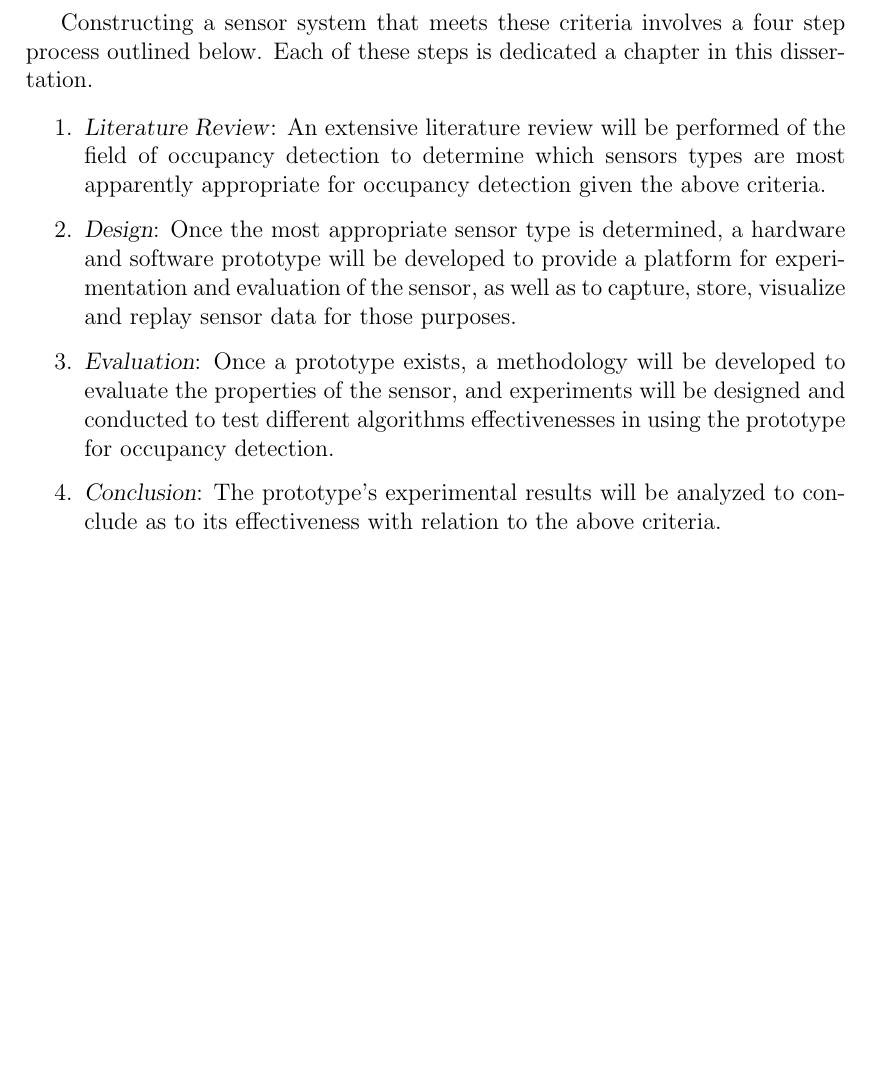
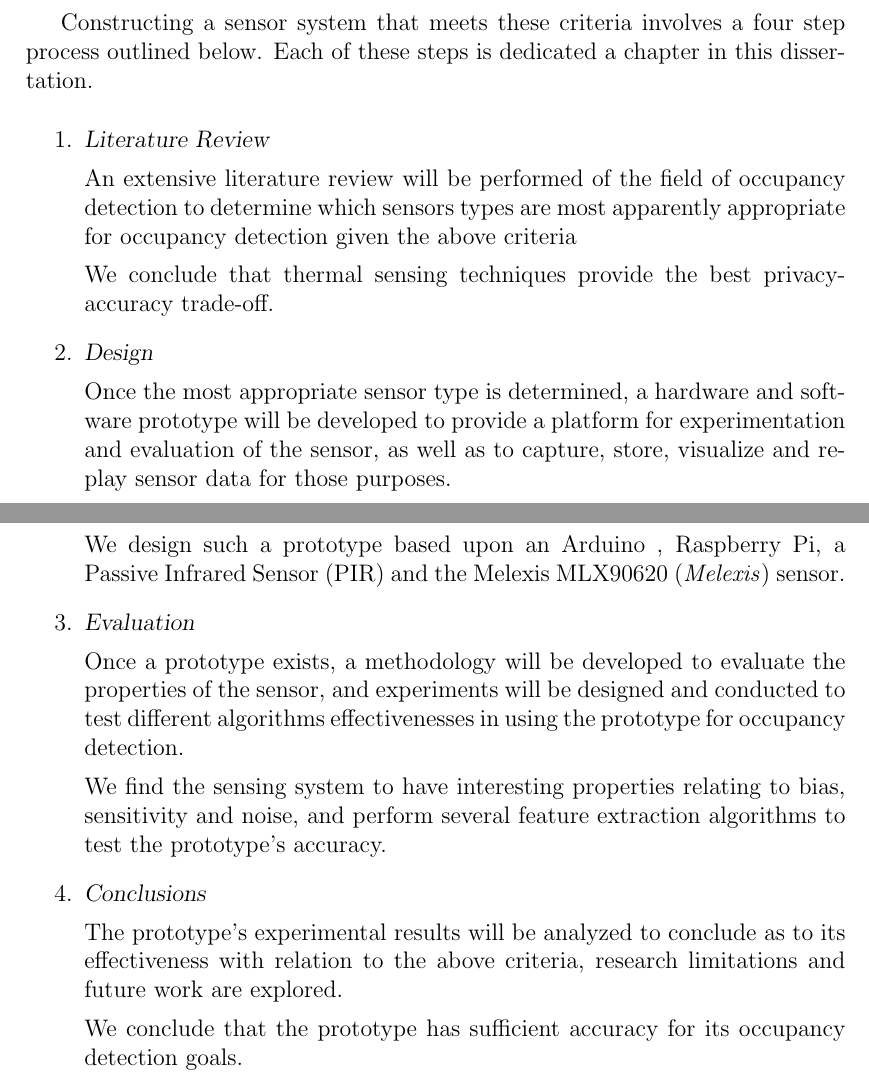
Before and after one commit to atyndall/countir, a LaTeX thesis (introduction/introduction.tex): part of page 2 of 3 before the commit and two parts of pages 2 and 3 of 4 after it, the two joined at a grey line, cut so that both start at the same text, the shorter picture padded with empty space. Compiled offline with pdfLaTeX.

Commit message:
More revealing description in introduction

```diff
--- a/introduction/introduction.tex
+++ b/introduction/introduction.tex
@@ -27,14 +27,32 @@ In this research project, we construct an \iot-style occupancy detection sensor
 
 Constructing a sensor system that meets these criteria involves a four step process outlined below. Each of these steps is dedicated a chapter in this dissertation.
 \begin{enumerate}
-\item \emph{Literature Review}: An extensive literature review will be performed of the field of occupancy detection to determine which sensors types are most apparently appropriate for occupancy detection given the above criteria.
+\item \emph{Literature Review}
 
-\item \emph{Design}: Once the most appropriate sensor type is determined, a hardware and software prototype will be developed to provide a platform for experimentation and evaluation of the sensor, as well as to capture, store, visualize and replay sensor data for those purposes.
+An extensive literature review will be performed of the field of occupancy detection to determine which sensors types are most apparently appropriate for occupancy detection given the above criteria
 
-\item \emph{Evaluation}: Once a prototype exists, a methodology will be developed to evaluate the properties of the sensor, and experiments will be designed and conducted to test different algorithms effectivenesses in using the prototype for occupancy detection.
+We conclude that thermal sensing techniques provide the best privacy-accuracy trade-off.
 
-\item \emph{Conclusion}: The prototype's experimental results will be analyzed to conclude as to its effectiveness with relation to the above criteria.
+\item \emph{Design}
+
+Once the most appropriate sensor type is determined, a hardware and software prototype will be developed to provide a platform for experimentation and evaluation of the sensor, as well as to capture, store, visualize and replay sensor data for those purposes.
+
+We design such a prototype based upon an \ard, Raspberry Pi, a \pir and the \mlx sensor.
+
+\item \emph{Evaluation}
+
+Once a prototype exists, a methodology will be developed to evaluate the properties of the sensor, and experiments will be designed and conducted to test different algorithms effectivenesses in using the prototype for occupancy detection.
+
+We find the sensing system to have interesting properties relating to bias, sensitivity and noise, and perform several feature extraction algorithms to test the prototype's accuracy.
+
+\item \emph{Conclusions}
+
+The prototype's experimental results will be analyzed to conclude as to its effectiveness with relation to the above criteria, research limitations and future work are explored.
+
+We conclude that the prototype has sufficient accuracy for its occupancy detection goals.
 \end{enumerate}
+
+% ASK: Right way to go about telling people what is going to happen?
 
 \ifcsdef{mainfile}{}{\bibliography{../references/primary}}
 \end{document}
```
Also changed, not shown: introduction/introduction.pdf.
